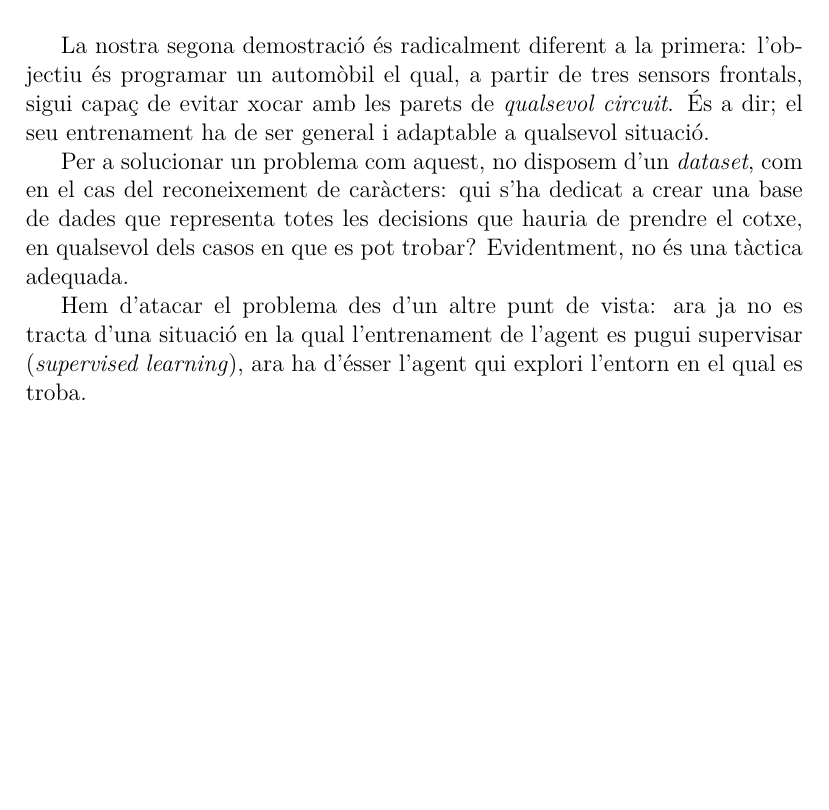
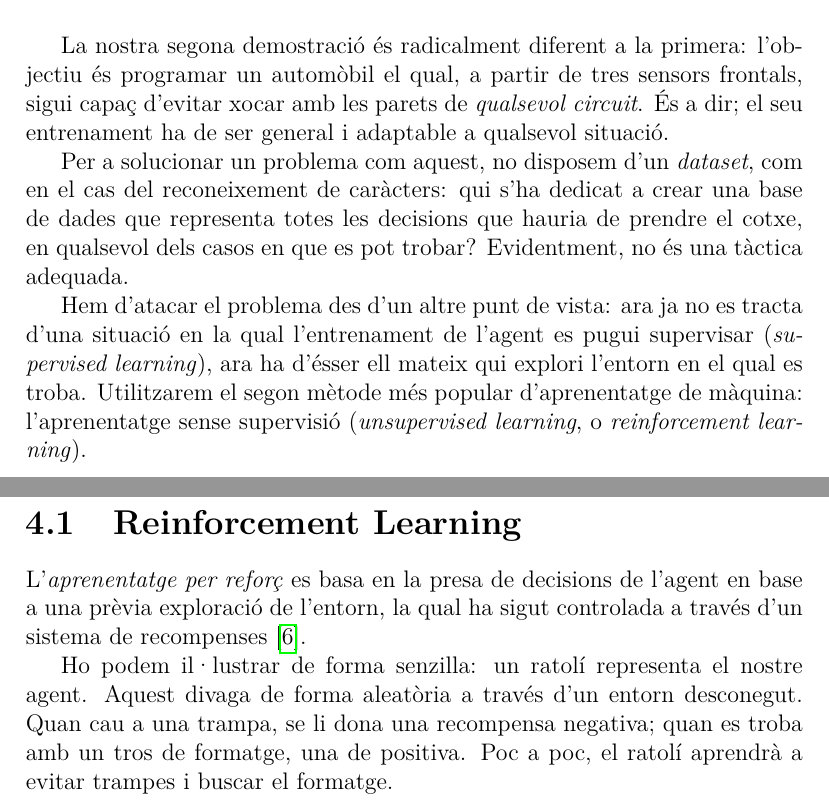
Before and after one commit to aszkid/FSIA, a LaTeX document (documents/procediments/main.tex, which reads documents/procediments/sections/d3.tex): part of page 10 of 11 before the commit and two parts of pages 10 and 11 of 12 after it, the two joined at a grey line, cut so that both start at the same text, the shorter picture padded with empty space. Compiled offline with pdfLaTeX.

Commit message:
Arreglada intro Continuats procediments

```diff
--- a/documents/procediments/sections/d3.tex
+++ b/documents/procediments/sections/d3.tex
@@ -7,7 +7,7 @@
 
 La nostra segona demostració és radicalment diferent a la primera:
 l'objectiu és programar un automòbil el qual, a partir de tres sensors frontals,
-sigui capaç de evitar xocar amb les parets de \emph{qualsevol circuit}.
+sigui capaç d'evitar xocar amb les parets de \emph{qualsevol circuit}.
 És a dir; el seu entrenament ha de ser general i adaptable a qualsevol situació.
 
 Per a solucionar un problema com aquest, no disposem d'un \emph{dataset},
@@ -18,5 +18,17 @@ una tàctica adequada.
 
 Hem d'atacar el problema des d'un altre punt de vista: ara ja no es tracta
 d'una situació en la qual l'entrenament de l'agent es pugui supervisar
-(\emph{supervised learning}), ara ha d'ésser l'agent qui explori l'entorn
-en el qual es troba.
+(\emph{supervised learning}), ara ha d'ésser ell mateix qui explori l'entorn
+en el qual es troba. Utilitzarem el segon mètode més popular d'aprenentatge
+de màquina: l'aprenentatge sense supervisió (\emph{unsupervised learning}, o \emph{reinforcement learning}).
+\\
+
+\section{Reinforcement Learning}
+L'\emph{aprenentatge per reforç} es basa en la presa de decisions de l'agent en base
+a una prèvia exploració de l'entorn, la qual ha sigut controlada a través d'un sistema
+de recompenses \cite{reinflnbk}.
+
+Ho podem il·lustrar de forma senzilla: un ratolí representa el nostre agent. Aquest divaga
+de forma aleatòria a través d'un entorn desconegut. Quan cau a una trampa, se li dona una
+recompensa negativa; quan es troba amb un tros de formatge, una de positiva. Poc a poc,
+el ratolí aprendrà a evitar trampes i buscar el formatge.
```
Also changed, not shown: documents/procediments/biblio/main.bib (+8 -0 lines), documents/procediments/sections/intro.tex (+2 -4 lines).
